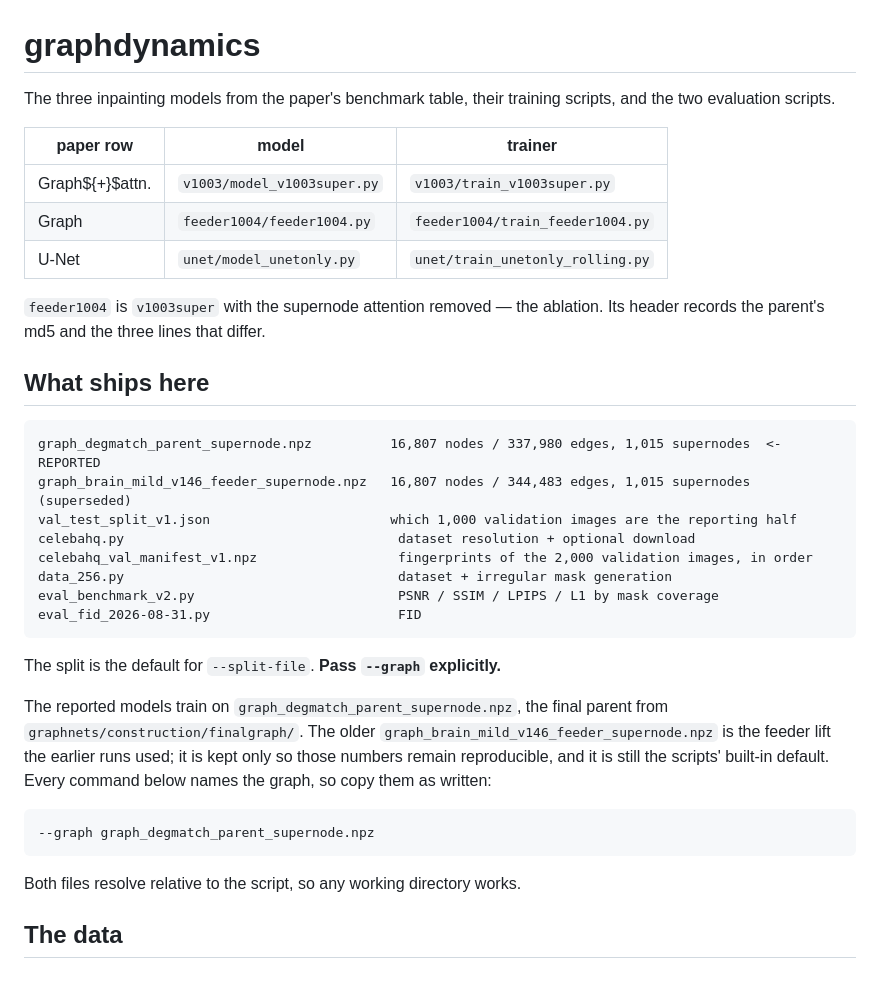
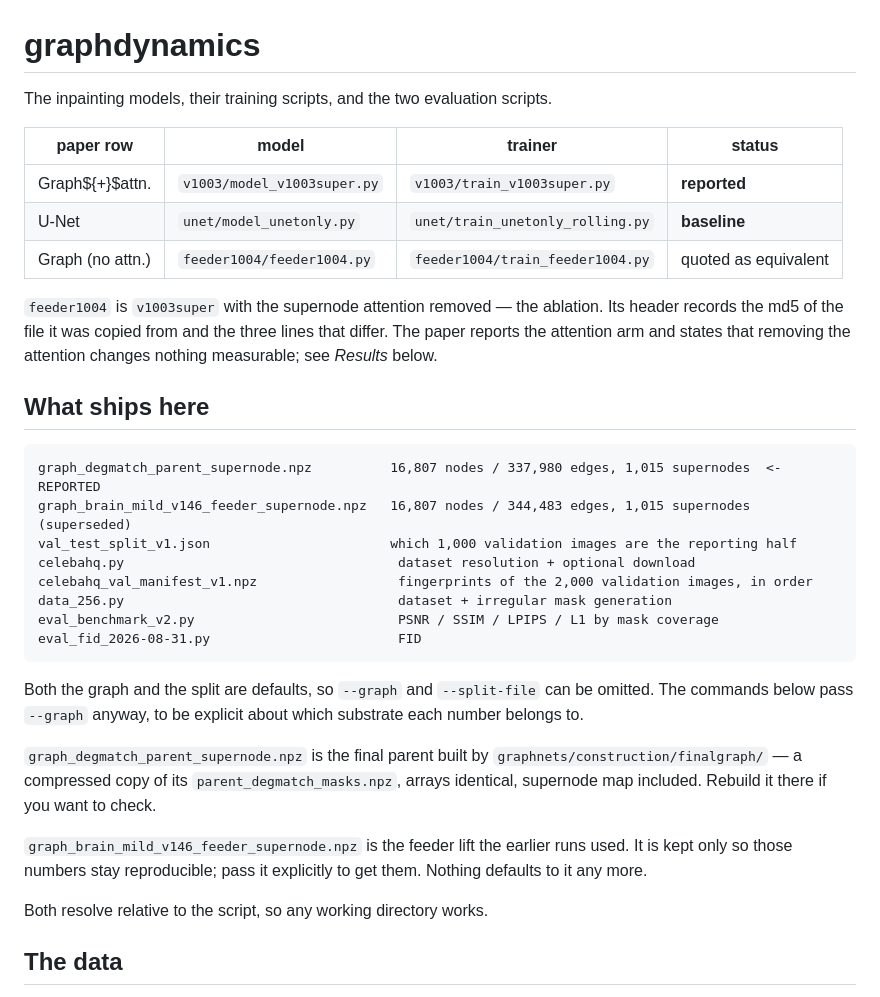
Before and after one commit to poetlifeart/tensormind, a Markdown page: graphdynamics/README.md, the part around one of its changes. Rendered like a GitHub page.

````diff
--- a/graphdynamics/README.md
+++ b/graphdynamics/README.md
@@ -1,16 +1,17 @@
 # graphdynamics
 
-The three inpainting models from the paper's benchmark table, their training
-scripts, and the two evaluation scripts.
+The inpainting models, their training scripts, and the two evaluation scripts.
 
-| paper row | model | trainer |
-|---|---|---|
-| Graph${+}$attn. | `v1003/model_v1003super.py` | `v1003/train_v1003super.py` |
-| Graph | `feeder1004/feeder1004.py` | `feeder1004/train_feeder1004.py` |
-| U-Net | `unet/model_unetonly.py` | `unet/train_unetonly_rolling.py` |
+| paper row | model | trainer | status |
+|---|---|---|---|
+| Graph${+}$attn. | `v1003/model_v1003super.py` | `v1003/train_v1003super.py` | **reported** |
+| U-Net | `unet/model_unetonly.py` | `unet/train_unetonly_rolling.py` | **baseline** |
+| Graph (no attn.) | `feeder1004/feeder1004.py` | `feeder1004/train_feeder1004.py` | quoted as equivalent |
 
 `feeder1004` is `v1003super` with the supernode attention removed — the ablation.
-Its header records the parent's md5 and the three lines that differ.
+Its header records the md5 of the file it was copied from and the three lines
+that differ. The paper reports the attention arm and states that removing the
+attention changes nothing measurable; see *Results* below.
 
 ## What ships here
 
@@ -25,20 +26,20 @@ eval_benchmark_v2.py                          PSNR / SSIM / LPIPS / L1 by mask c
 eval_fid_2026-08-31.py                        FID
 ```
 
-The split is the default for `--split-file`. **Pass `--graph` explicitly.**
+Both the graph and the split are defaults, so `--graph` and `--split-file` can be
+omitted. The commands below pass `--graph` anyway, to be explicit about which
+substrate each number belongs to.
 
-The reported models train on `graph_degmatch_parent_supernode.npz`, the final
-parent from `graphnets/construction/finalgraph/`. The older
+`graph_degmatch_parent_supernode.npz` is the final parent built by
+`graphnets/construction/finalgraph/` — a compressed copy of its
+`parent_degmatch_masks.npz`, arrays identical, supernode map included.
+Rebuild it there if you want to check.
+
 `graph_brain_mild_v146_feeder_supernode.npz` is the feeder lift the earlier runs
-used; it is kept only so those numbers remain reproducible, and it is still the
-scripts' built-in default. Every command below names the graph, so copy them as
-written:
+used. It is kept only so those numbers stay reproducible; pass it explicitly to
+get them. Nothing defaults to it any more.
 
-```bash
---graph graph_degmatch_parent_supernode.npz
-```
-
-Both files resolve relative to the script, so any working directory works.
+Both resolve relative to the script, so any working directory works.
 
 ## The data
 
````
Also changed, not shown: other parts of graphdynamics/README.md (+50 -2 lines).
